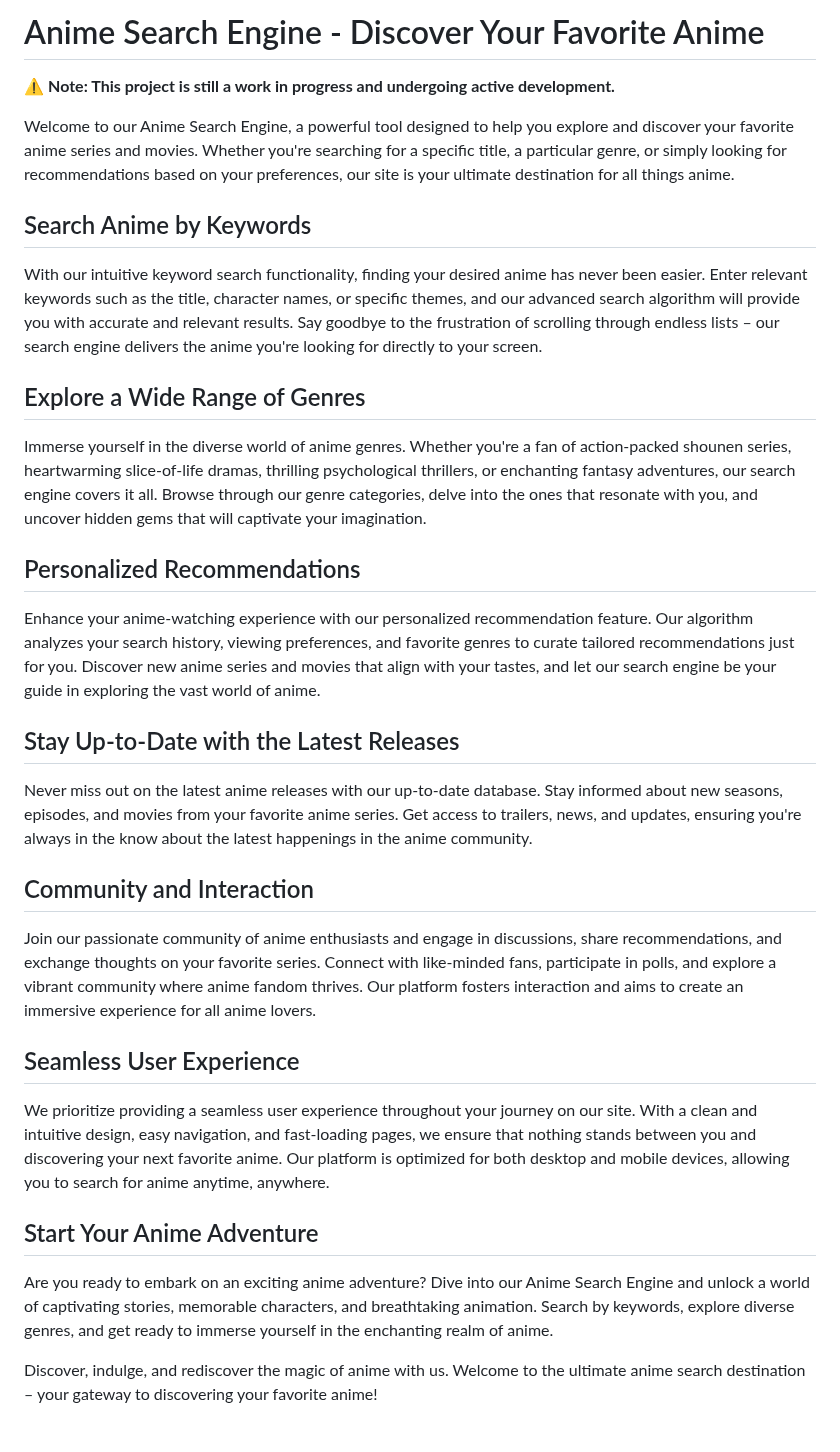
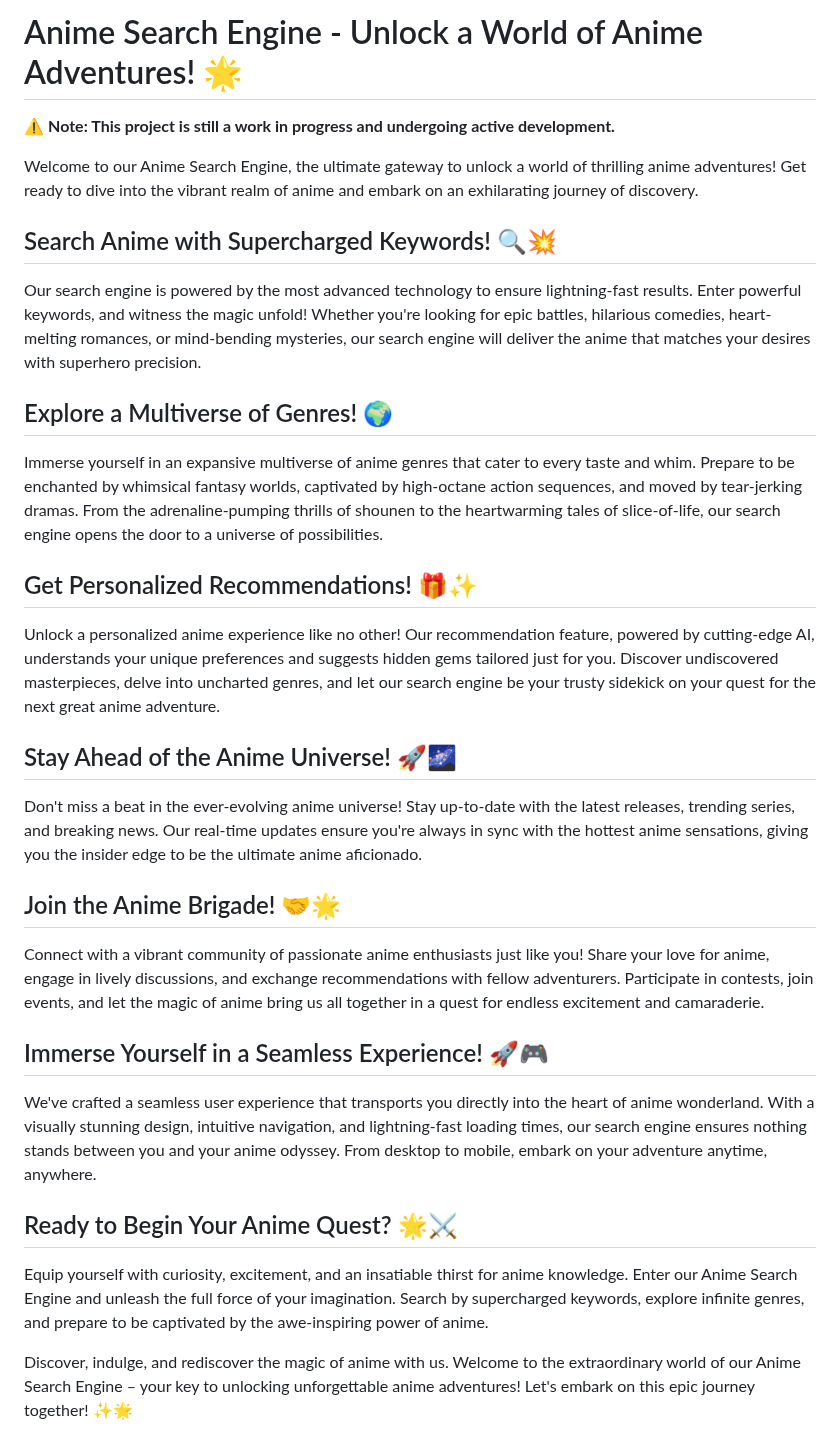
Before and after one commit to wizli595/searchEngine, a Markdown page: README.md, the part around the change. Rendered like a GitHub page.

```diff
--- a/README.md
+++ b/README.md
@@ -1,28 +1,28 @@
-# Anime Search Engine - Discover Your Favorite Anime
+# Anime Search Engine - Unlock a World of Anime Adventures! 🌟
 
 ⚠️ **Note: This project is still a work in progress and undergoing active development.**
 
-Welcome to our Anime Search Engine, a powerful tool designed to help you explore and discover your favorite anime series and movies. Whether you're searching for a specific title, a particular genre, or simply looking for recommendations based on your preferences, our site is your ultimate destination for all things anime.
+Welcome to our Anime Search Engine, the ultimate gateway to unlock a world of thrilling anime adventures! Get ready to dive into the vibrant realm of anime and embark on an exhilarating journey of discovery.
 
-## Search Anime by Keywords
-With our intuitive keyword search functionality, finding your desired anime has never been easier. Enter relevant keywords such as the title, character names, or specific themes, and our advanced search algorithm will provide you with accurate and relevant results. Say goodbye to the frustration of scrolling through endless lists – our search engine delivers the anime you're looking for directly to your screen.
+## Search Anime with Supercharged Keywords! 🔍💥
+Our search engine is powered by the most advanced technology to ensure lightning-fast results. Enter powerful keywords, and witness the magic unfold! Whether you're looking for epic battles, hilarious comedies, heart-melting romances, or mind-bending mysteries, our search engine will deliver the anime that matches your desires with superhero precision.
 
-## Explore a Wide Range of Genres
-Immerse yourself in the diverse world of anime genres. Whether you're a fan of action-packed shounen series, heartwarming slice-of-life dramas, thrilling psychological thrillers, or enchanting fantasy adventures, our search engine covers it all. Browse through our genre categories, delve into the ones that resonate with you, and uncover hidden gems that will captivate your imagination.
+## Explore a Multiverse of Genres! 🌍
+Immerse yourself in an expansive multiverse of anime genres that cater to every taste and whim. Prepare to be enchanted by whimsical fantasy worlds, captivated by high-octane action sequences, and moved by tear-jerking dramas. From the adrenaline-pumping thrills of shounen to the heartwarming tales of slice-of-life, our search engine opens the door to a universe of possibilities.
 
-## Personalized Recommendations
-Enhance your anime-watching experience with our personalized recommendation feature. Our algorithm analyzes your search history, viewing preferences, and favorite genres to curate tailored recommendations just for you. Discover new anime series and movies that align with your tastes, and let our search engine be your guide in exploring the vast world of anime.
+## Get Personalized Recommendations! 🎁✨
+Unlock a personalized anime experience like no other! Our recommendation feature, powered by cutting-edge AI, understands your unique preferences and suggests hidden gems tailored just for you. Discover undiscovered masterpieces, delve into uncharted genres, and let our search engine be your trusty sidekick on your quest for the next great anime adventure.
 
-## Stay Up-to-Date with the Latest Releases
-Never miss out on the latest anime releases with our up-to-date database. Stay informed about new seasons, episodes, and movies from your favorite anime series. Get access to trailers, news, and updates, ensuring you're always in the know about the latest happenings in the anime community.
+## Stay Ahead of the Anime Universe! 🚀🌌
+Don't miss a beat in the ever-evolving anime universe! Stay up-to-date with the latest releases, trending series, and breaking news. Our real-time updates ensure you're always in sync with the hottest anime sensations, giving you the insider edge to be the ultimate anime aficionado.
 
-## Community and Interaction
-Join our passionate community of anime enthusiasts and engage in discussions, share recommendations, and exchange thoughts on your favorite series. Connect with like-minded fans, participate in polls, and explore a vibrant community where anime fandom thrives. Our platform fosters interaction and aims to create an immersive experience for all anime lovers.
+## Join the Anime Brigade! 🤝🌟
+Connect with a vibrant community of passionate anime enthusiasts just like you! Share your love for anime, engage in lively discussions, and exchange recommendations with fellow adventurers. Participate in contests, join events, and let the magic of anime bring us all together in a quest for endless excitement and camaraderie.
 
-## Seamless User Experience
-We prioritize providing a seamless user experience throughout your journey on our site. With a clean and intuitive design, easy navigation, and fast-loading pages, we ensure that nothing stands between you and discovering your next favorite anime. Our platform is optimized for both desktop and mobile devices, allowing you to search for anime anytime, anywhere.
+## Immerse Yourself in a Seamless Experience! 🚀🎮
+We've crafted a seamless user experience that transports you directly into the heart of anime wonderland. With a visually stunning design, intuitive navigation, and lightning-fast loading times, our search engine ensures nothing stands between you and your anime odyssey. From desktop to mobile, embark on your adventure anytime, anywhere.
 
-## Start Your Anime Adventure
-Are you ready to embark on an exciting anime adventure? Dive into our Anime Search Engine and unlock a world of captivating stories, memorable characters, and breathtaking animation. Search by keywords, explore diverse genres, and get ready to immerse yourself in the enchanting realm of anime.
+## Ready to Begin Your Anime Quest? 🌟⚔️
+Equip yourself with curiosity, excitement, and an insatiable thirst for anime knowledge. Enter our Anime Search Engine and unleash the full force of your imagination. Search by supercharged keywords, explore infinite genres, and prepare to be captivated by the awe-inspiring power of anime.
 
-Discover, indulge, and rediscover the magic of anime with us. Welcome to the ultimate anime search destination – your gateway to discovering your favorite anime!
+Discover, indulge, and rediscover the magic of anime with us. Welcome to the extraordinary world of our Anime Search Engine – your key to unlocking unforgettable anime adventures! Let's embark on this epic journey together! ✨🌟
```
